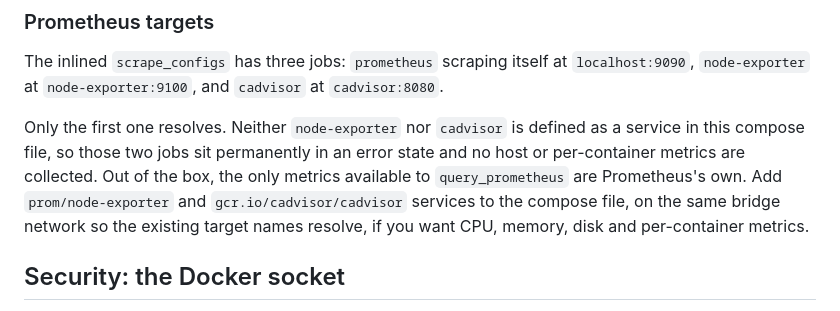
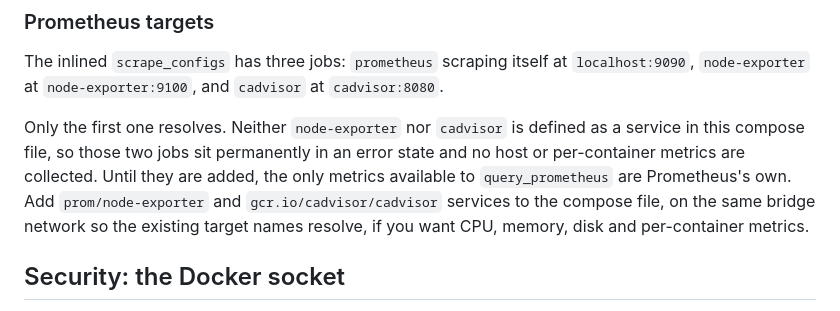
Before and after one commit to abenable/ops-agent, a Markdown page: docs/deployment.md, the part around the change. GitHub-like rendering.

Commit message:
docs: minor wording fixes in deployment and usage docs

```diff
--- a/docs/deployment.md
+++ b/docs/deployment.md
@@ -228,8 +228,8 @@ The inlined `scrape_configs` has three jobs: `prometheus` scraping itself at
 
 Only the first one resolves. Neither `node-exporter` nor `cadvisor` is defined as
 a service in this compose file, so those two jobs sit permanently in an error
-state and no host or per-container metrics are collected. Out of the box, the
-only metrics available to `query_prometheus` are Prometheus's own. Add
+state and no host or per-container metrics are collected. Until they are added,
+the only metrics available to `query_prometheus` are Prometheus's own. Add
 `prom/node-exporter` and `gcr.io/cadvisor/cadvisor` services to the compose file,
 on the same bridge network so the existing target names resolve, if you want CPU,
 memory, disk and per-container metrics.
```
Also changed, not shown: docs/usage.md (+1 -1 lines).
